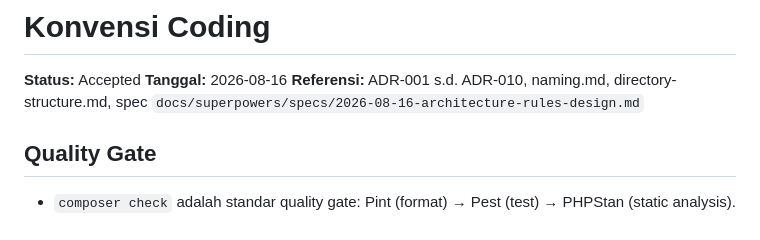
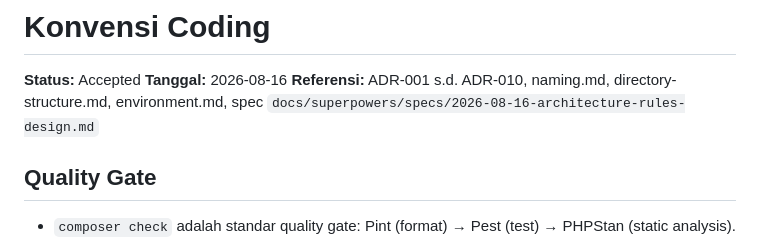
Before and after one commit to awankumay/mitra-white-label, a Markdown page: docs/conventions/coding.md, the part around the change. Rendered like a GitHub page.

Commit message:
docs: reference environment conventions in coding (TODO 2)
Co-authored-by: CommandCodeBot <noreply@commandcode.ai>

```diff
--- a/docs/conventions/coding.md
+++ b/docs/conventions/coding.md
@@ -3,7 +3,7 @@
 **Status:** Accepted
 **Tanggal:** 2026-08-16
 **Referensi:** ADR-001 s.d. ADR-010, naming.md, directory-structure.md,
-spec `docs/superpowers/specs/2026-08-16-architecture-rules-design.md`
+environment.md, spec `docs/superpowers/specs/2026-08-16-architecture-rules-design.md`
 
 ## Quality Gate
 
```
